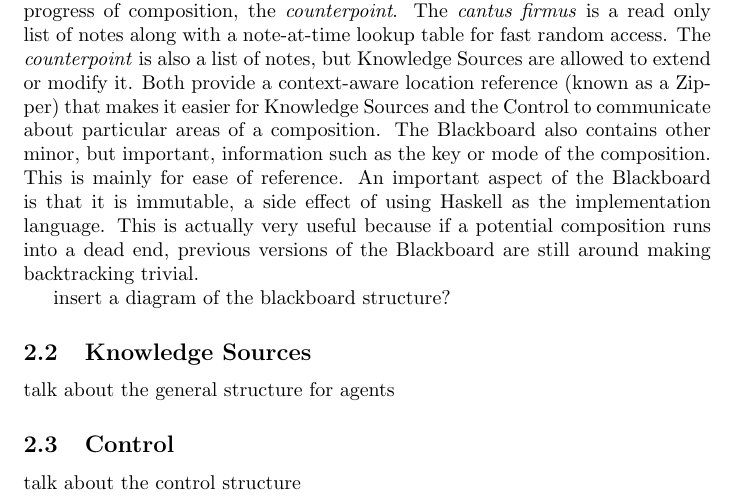
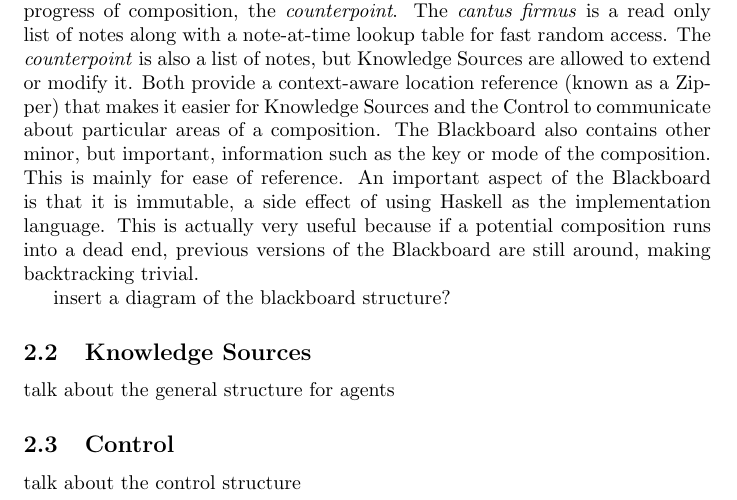
Before and after one commit to anasazi/Multi-Agent-AI-Music-Composition, a LaTeX thesis (paper/thesis.tex, which reads paper/systemdesign.tex): part of page 2 of 3, cut so that both start at the same text. Compiled offline with pdfLaTeX.

Commit message:
added a comma

```diff
--- a/paper/systemdesign.tex
+++ b/paper/systemdesign.tex
@@ -20,7 +20,7 @@ The \emph{counterpoint} is also a list of notes, but Knowledge Sources are allow
 Both provide a context-aware location reference (known as a Zipper) that makes it easier for Knowledge Sources and the Control to communicate about particular areas of a composition.
 The Blackboard also contains other minor, but important, information such as the key or mode of the composition. This is mainly for ease of reference.
 An important aspect of the Blackboard is that it is immutable, a side effect of using Haskell as the implementation language.
-This is actually very useful because if a potential composition runs into a dead end, previous versions of the Blackboard are still around making backtracking trivial.
+This is actually very useful because if a potential composition runs into a dead end, previous versions of the Blackboard are still around, making backtracking trivial.
 
 insert a diagram of the blackboard structure?
 
```
